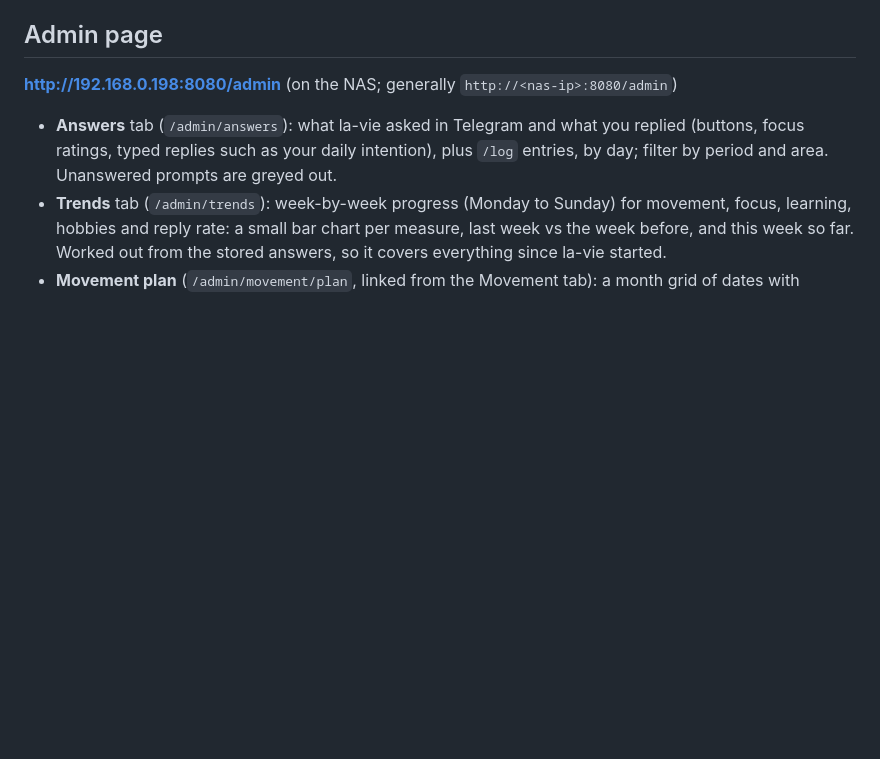
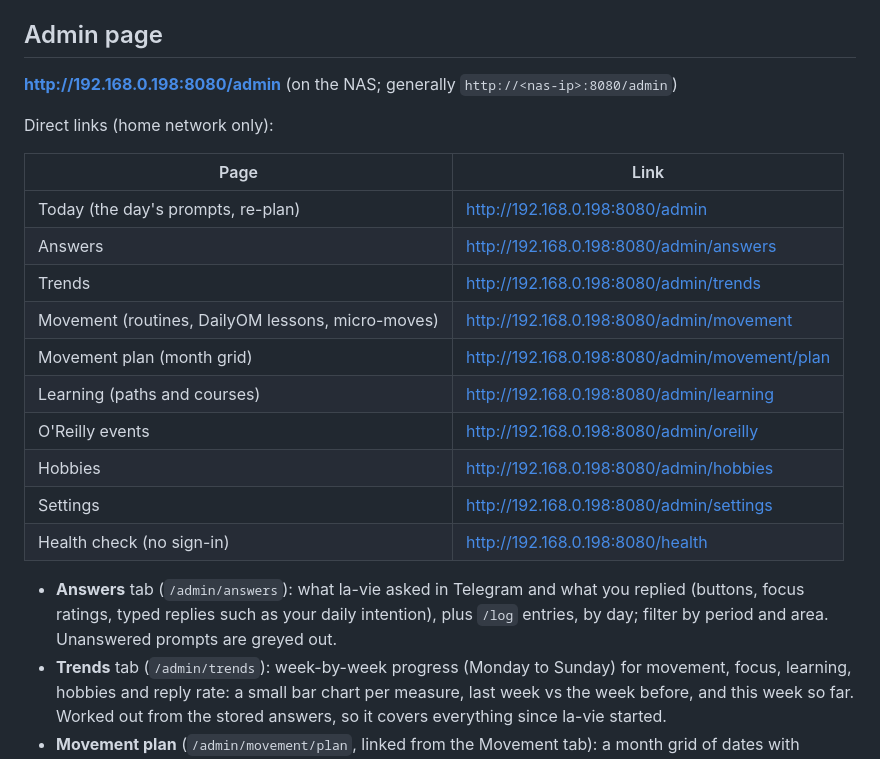
Before and after one commit to yotta-prime/la-vie_db, a Markdown page: README.md, the part around the change. GitHub-like rendering; blank space fills up the shorter version.

Commit message:
Docs: direct links to every admin page (README table, CLAUDE.md)

```diff
--- a/README.md
+++ b/README.md
@@ -12,6 +12,21 @@ Personal daily-life service: Telegram prompts for movement, focus, learning path
 ## Admin page
 
 **http://192.168.0.198:8080/admin** (on the NAS; generally `http://<nas-ip>:8080/admin`)
+
+Direct links (home network only):
+
+| Page | Link |
+|---|---|
+| Today (the day's prompts, re-plan) | http://192.168.0.198:8080/admin |
+| Answers | http://192.168.0.198:8080/admin/answers |
+| Trends | http://192.168.0.198:8080/admin/trends |
+| Movement (routines, DailyOM lessons, micro-moves) | http://192.168.0.198:8080/admin/movement |
+| Movement plan (month grid) | http://192.168.0.198:8080/admin/movement/plan |
+| Learning (paths and courses) | http://192.168.0.198:8080/admin/learning |
+| O'Reilly events | http://192.168.0.198:8080/admin/oreilly |
+| Hobbies | http://192.168.0.198:8080/admin/hobbies |
+| Settings | http://192.168.0.198:8080/admin/settings |
+| Health check (no sign-in) | http://192.168.0.198:8080/health |
 
 - **Answers** tab (`/admin/answers`): what la-vie asked in Telegram and what you replied (buttons, focus ratings, typed replies such as your daily intention), plus `/log` entries, by day; filter by period and area. Unanswered prompts are greyed out.
 - **Trends** tab (`/admin/trends`): week-by-week progress (Monday to Sunday) for movement, focus, learning, hobbies and reply rate: a small bar chart per measure, last week vs the week before, and this week so far. Worked out from the stored answers, so it covers everything since la-vie started.
```
Also changed, not shown: CLAUDE.md (+2 -0 lines).
